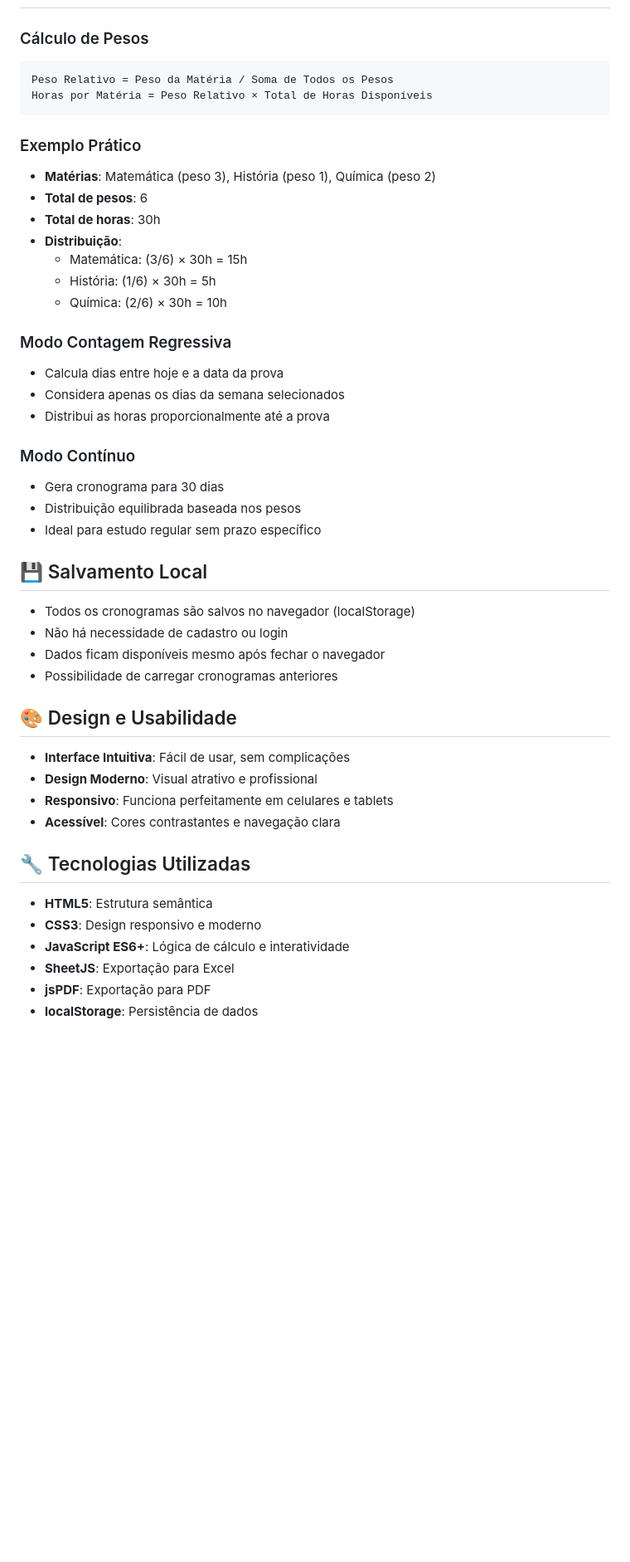
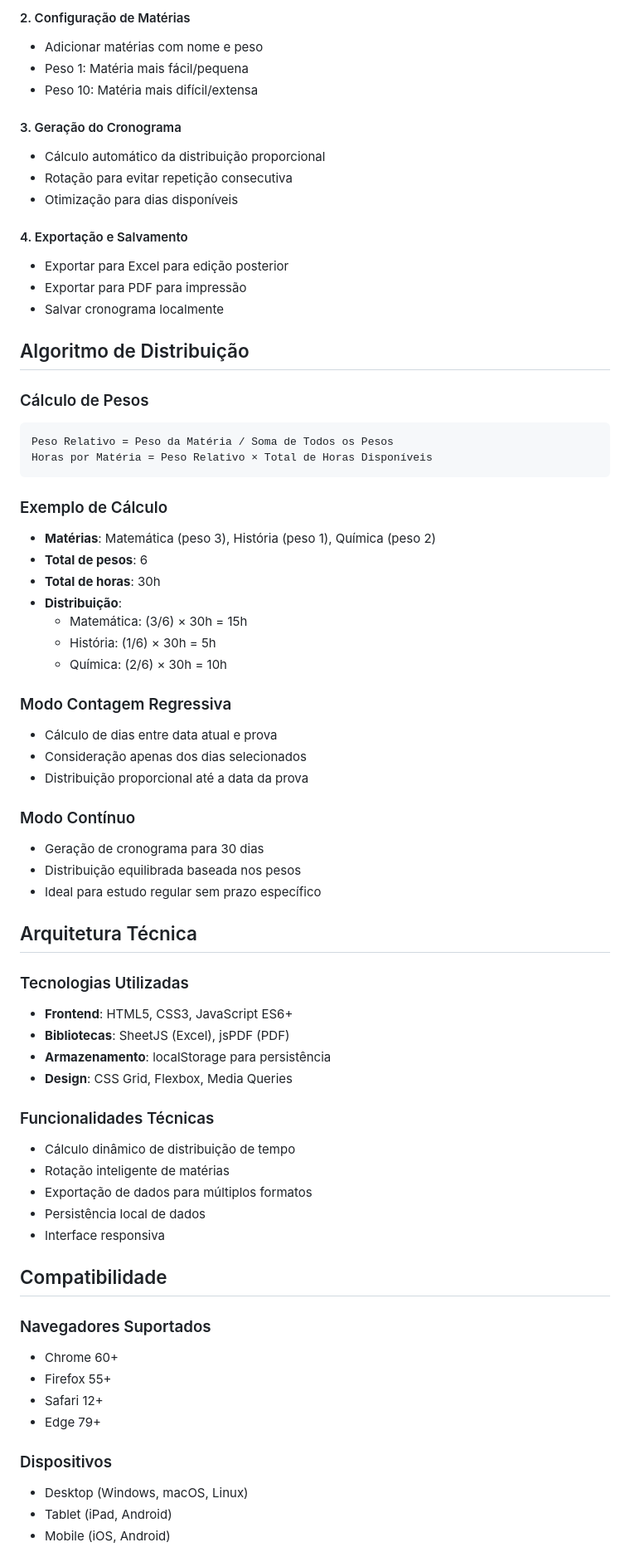
Before and after one commit to rafaelarc/cronograma-estudos, a Markdown page: README.md, the part around one of its changes. Shown at 83% size. Drawn GitHub-style; blank space fills up the shorter version.

````diff
--- a/README.md
+++ b/README.md
@@ -55,3 +59,19 @@ A ferramenta inclui um **guia detalhado** com:
+#### 2. Configuração de Matérias
+- Adicionar matérias com nome e peso
+- Peso 1: Matéria mais fácil/pequena
+- Peso 10: Matéria mais difícil/extensa
+
+#### 3. Geração do Cronograma
+- Cálculo automático da distribuição proporcional
+- Rotação para evitar repetição consecutiva
+- Otimização para dias disponíveis
+
+#### 4. Exportação e Salvamento
+- Exportar para Excel para edição posterior
+- Exportar para PDF para impressão
+- Salvar cronograma localmente
+
+## Algoritmo de Distribuição
 
 ### Cálculo de Pesos
 ```
@@ -59,7 +79,7 @@ Peso Relativo = Peso da Matéria / Soma de Todos os Pesos
 Horas por Matéria = Peso Relativo × Total de Horas Disponíveis
 ```
 
-### Exemplo Prático
+### Exemplo de Cálculo
 - **Matérias**: Matemática (peso 3), História (peso 1), Química (peso 2)
 - **Total de pesos**: 6
 - **Total de horas**: 30h
@@ -69,35 +89,40 @@ Horas por Matéria = Peso Relativo × Total de Horas Disponíveis
   - Química: (2/6) × 30h = 10h
 
 ### Modo Contagem Regressiva
-- Calcula dias entre hoje e a data da prova
-- Considera apenas os dias da semana selecionados
-- Distribui as horas proporcionalmente até a prova
+- Cálculo de dias entre data atual e prova
+- Consideração apenas dos dias selecionados
+- Distribuição proporcional até a data da prova
 
 ### Modo Contínuo
-- Gera cronograma para 30 dias
+- Geração de cronograma para 30 dias
 - Distribuição equilibrada baseada nos pesos
 - Ideal para estudo regular sem prazo específico
 
-## 💾 Salvamento Local
+## Arquitetura Técnica
 
-- Todos os cronogramas são salvos no navegador (localStorage)
-- Não há necessidade de cadastro ou login
-- Dados ficam disponíveis mesmo após fechar o navegador
-- Possibilidade de carregar cronogramas anteriores
+### Tecnologias Utilizadas
+- **Frontend**: HTML5, CSS3, JavaScript ES6+
+- **Bibliotecas**: SheetJS (Excel), jsPDF (PDF)
+- **Armazenamento**: localStorage para persistência
+- **Design**: CSS Grid, Flexbox, Media Queries
 
-## 🎨 Design e Usabilidade
+### Funcionalidades Técnicas
+- Cálculo dinâmico de distribuição de tempo
+- Rotação inteligente de matérias
+- Exportação de dados para múltiplos formatos
+- Persistência local de dados
+- Interface responsiva
 
-- **Interface Intuitiva**: Fácil de usar, sem complicações
-- **Design Moderno**: Visual atrativo e profissional
-- **Responsivo**: Funciona perfeitamente em celulares e tablets
-- **Acessível**: Cores contrastantes e navegação clara
+## Compatibilidade
 
-## 🔧 Tecnologias Utilizadas
+### Navegadores Suportados
+- Chrome 60+
+- Firefox 55+
+- Safari 12+
+- Edge 79+
 
-- **HTML5**: Estrutura semântica
-- **CSS3**: Design responsivo e moderno
-- **JavaScript ES6+**: Lógica de cálculo e interatividade
-- **SheetJS**: Exportação para Excel
-- **jsPDF**: Exportação para PDF
-- **localStorage**: Persistência de dados
+### Dispositivos
+- Desktop (Windows, macOS, Linux)
+- Tablet (iPad, Android)
+- Mobile (iOS, Android)
 
````
Also changed, not shown: other parts of README.md (+67 -63 lines).
